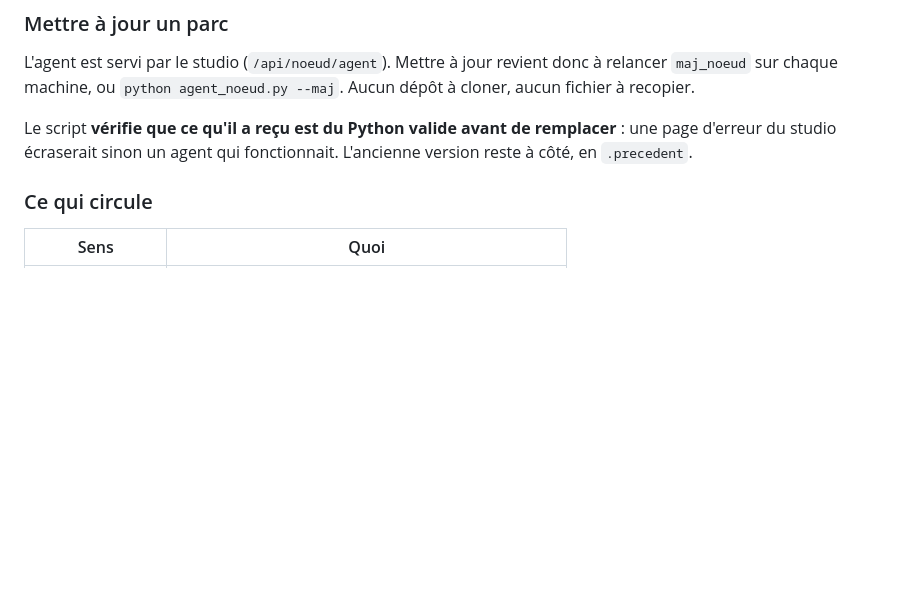
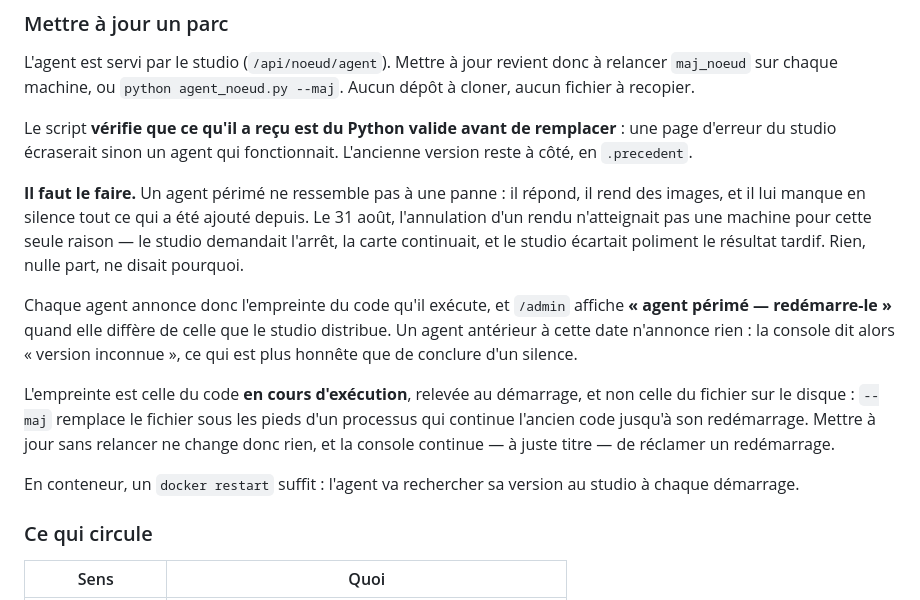
Before and after one commit to Hogun974/comfystudio, a Markdown page: README.md, the part around the change. GitHub-like rendering; blank space fills up the shorter version.

Commit message:
Un agent perime ne ressemble pas a une panne
Le chapitre sur la mise a jour d' un parc expliquait COMMENT faire, jamais
pourquoi il fallait le faire. L' incident du 31 aout le dit mieux qu' une
consigne : l' annulation d' un rendu n' atteignait pas une machine parce que son
agent datait de la veille, et rien ne le signalait — elle repondait, elle
rendait des images.

Y figure aussi ce que la console montre desormais, et pourquoi l' empreinte est
celle du code en cours d' execution et non du fichier sur le disque : mettre a
jour sans relancer ne change rien, et la console doit continuer de reclamer un
redemarrage.

Co-Authored-By: Claude Opus 5 <noreply@anthropic.com>

```diff
--- a/README.md
+++ b/README.md
@@ -689,6 +689,27 @@ Le script **vérifie que ce qu'il a reçu est du Python valide avant de
 remplacer** : une page d'erreur du studio écraserait sinon un agent qui
 fonctionnait. L'ancienne version reste à côté, en `.precedent`.
 
+**Il faut le faire.** Un agent périmé ne ressemble pas à une panne : il répond,
+il rend des images, et il lui manque en silence tout ce qui a été ajouté depuis.
+Le 31 août, l'annulation d'un rendu n'atteignait pas une machine pour cette
+seule raison — le studio demandait l'arrêt, la carte continuait, et le studio
+écartait poliment le résultat tardif. Rien, nulle part, ne disait pourquoi.
+
+Chaque agent annonce donc l'empreinte du code qu'il exécute, et `/admin`
+affiche **« agent périmé — redémarre-le »** quand elle diffère de celle que le
+studio distribue. Un agent antérieur à cette date n'annonce rien : la console
+dit alors « version inconnue », ce qui est plus honnête que de conclure d'un
+silence.
+
+L'empreinte est celle du code **en cours d'exécution**, relevée au démarrage, et
+non celle du fichier sur le disque : `--maj` remplace le fichier sous les pieds
+d'un processus qui continue l'ancien code jusqu'à son redémarrage. Mettre à jour
+sans relancer ne change donc rien, et la console continue — à juste titre — de
+réclamer un redémarrage.
+
+En conteneur, un `docker restart` suffit : l'agent va rechercher sa version au
+studio à chaque démarrage.
+
 ### Ce qui circule
 
 | Sens | Quoi |
```
